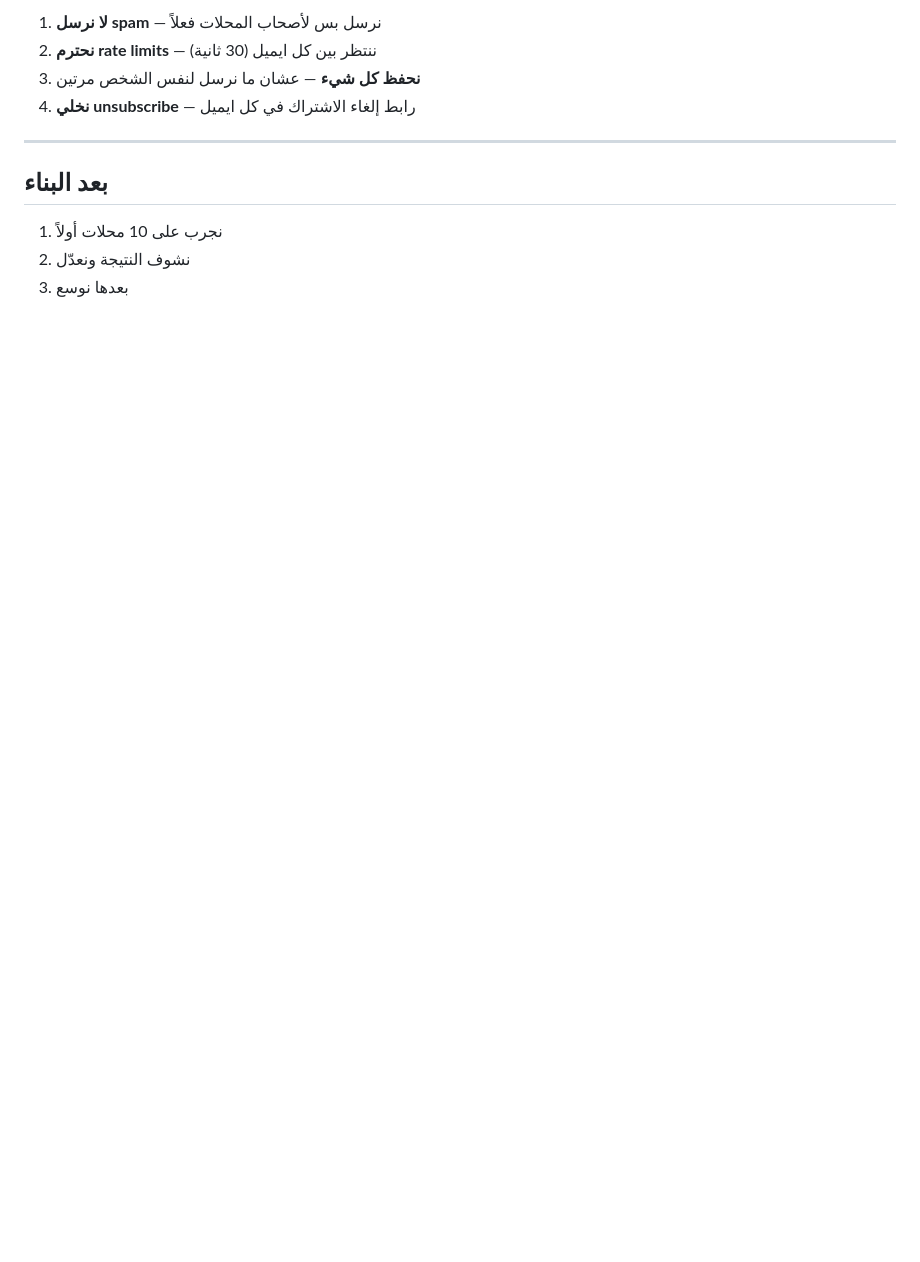
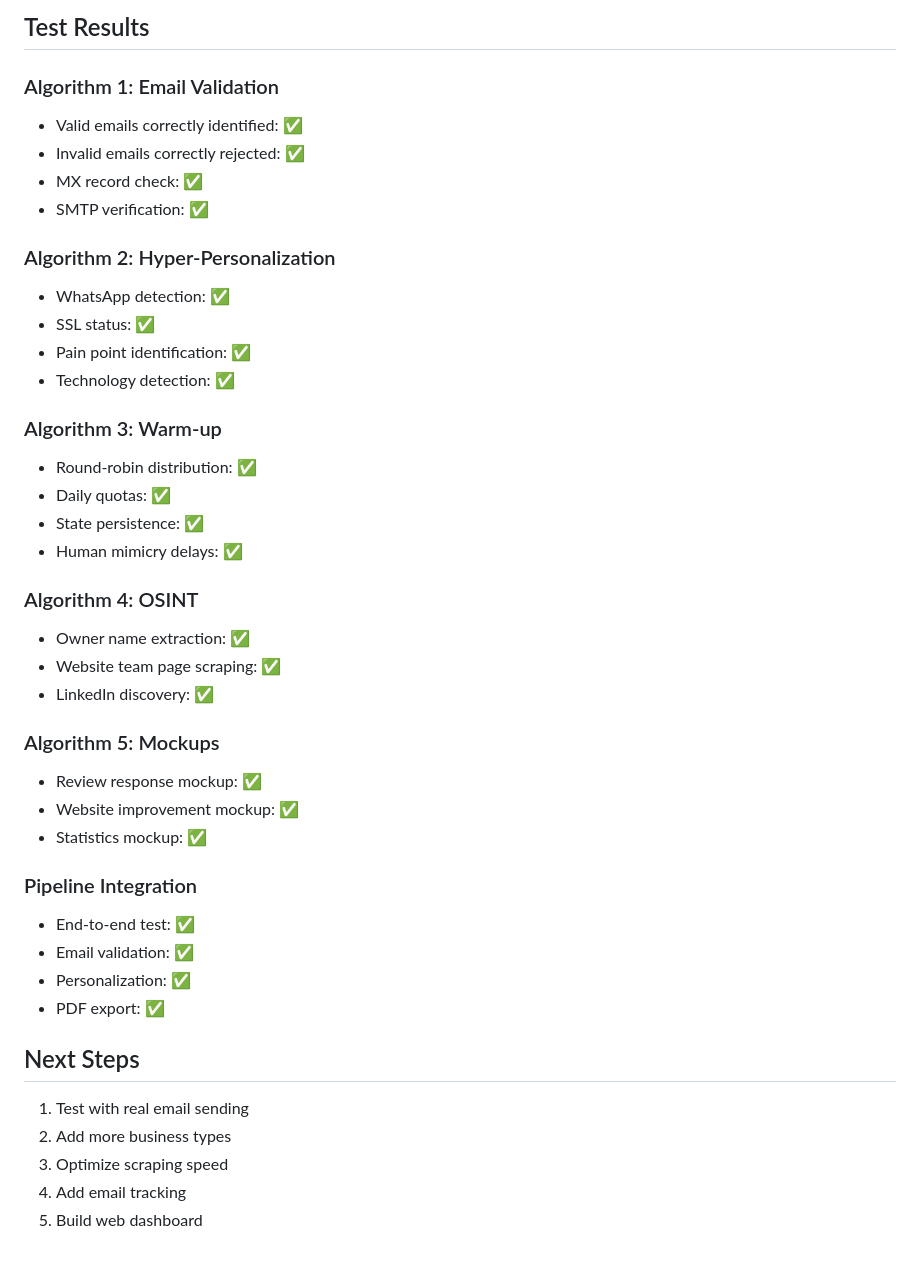
Before and after one commit to mohammedbachir/reviewer, a Markdown page: lead-generator/PLAN.md, the part around one of its changes. Drawn GitHub-style; blank space fills up the shorter version.

Commit message:
Update PLAN.md with completed algorithms and test results

```diff
--- a/lead-generator/PLAN.md
+++ b/lead-generator/PLAN.md
@@ -168,13 +112,44 @@ Summary: 50 scanned → 23 leads → 18 emails sent
 
-1. **لا نرسل spam** — نرسل بس لأصحاب المحلات فعلاً
-2. **نحترم rate limits** — ننتظر بين كل ايميل (30 ثانية)
-3. **نحفظ كل شيء** — عشان ما نرسل لنفس الشخص مرتين
-4. **نخلي unsubscribe** — رابط إلغاء الاشتراك في كل ايميل
+## Test Results
 
----
+### Algorithm 1: Email Validation
+- Valid emails correctly identified: ✅
+- Invalid emails correctly rejected: ✅
+- MX record check: ✅
+- SMTP verification: ✅
 
-## بعد البناء
+### Algorithm 2: Hyper-Personalization
+- WhatsApp detection: ✅
+- SSL status: ✅
+- Pain point identification: ✅
+- Technology detection: ✅
 
-1. نجرب على 10 محلات أولاً
-2. نشوف النتيجة ونعدّل
-3. بعدها نوسع
+### Algorithm 3: Warm-up
+- Round-robin distribution: ✅
+- Daily quotas: ✅
+- State persistence: ✅
+- Human mimicry delays: ✅
+
+### Algorithm 4: OSINT
+- Owner name extraction: ✅
+- Website team page scraping: ✅
+- LinkedIn discovery: ✅
+
+### Algorithm 5: Mockups
+- Review response mockup: ✅
+- Website improvement mockup: ✅
+- Statistics mockup: ✅
+
+### Pipeline Integration
+- End-to-end test: ✅
+- Email validation: ✅
+- Personalization: ✅
+- PDF export: ✅
+
+## Next Steps
+
+1. Test with real email sending
+2. Add more business types
+3. Optimize scraping speed
+4. Add email tracking
+5. Build web dashboard
```
Also changed, not shown: other parts of lead-generator/PLAN.md (+87 -143 lines).
